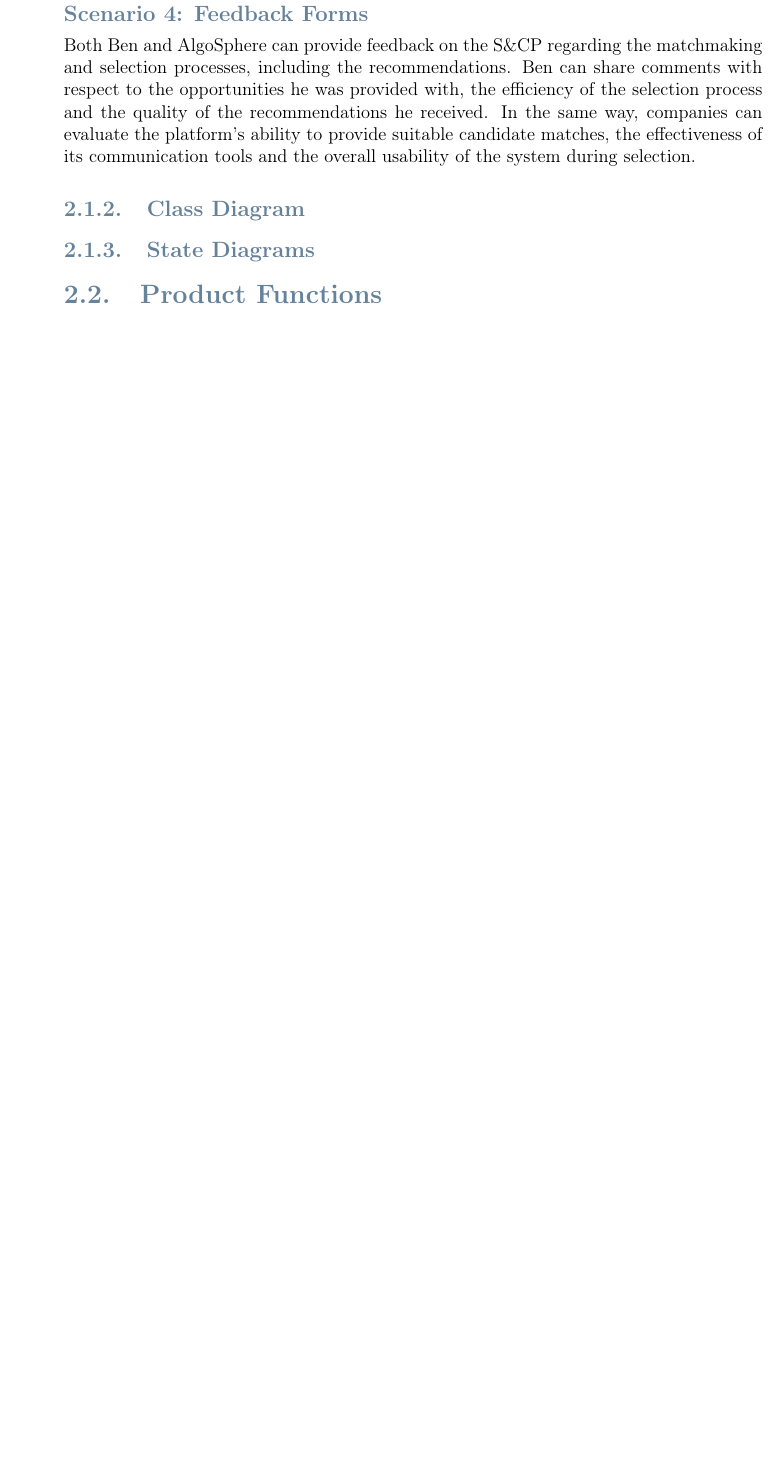
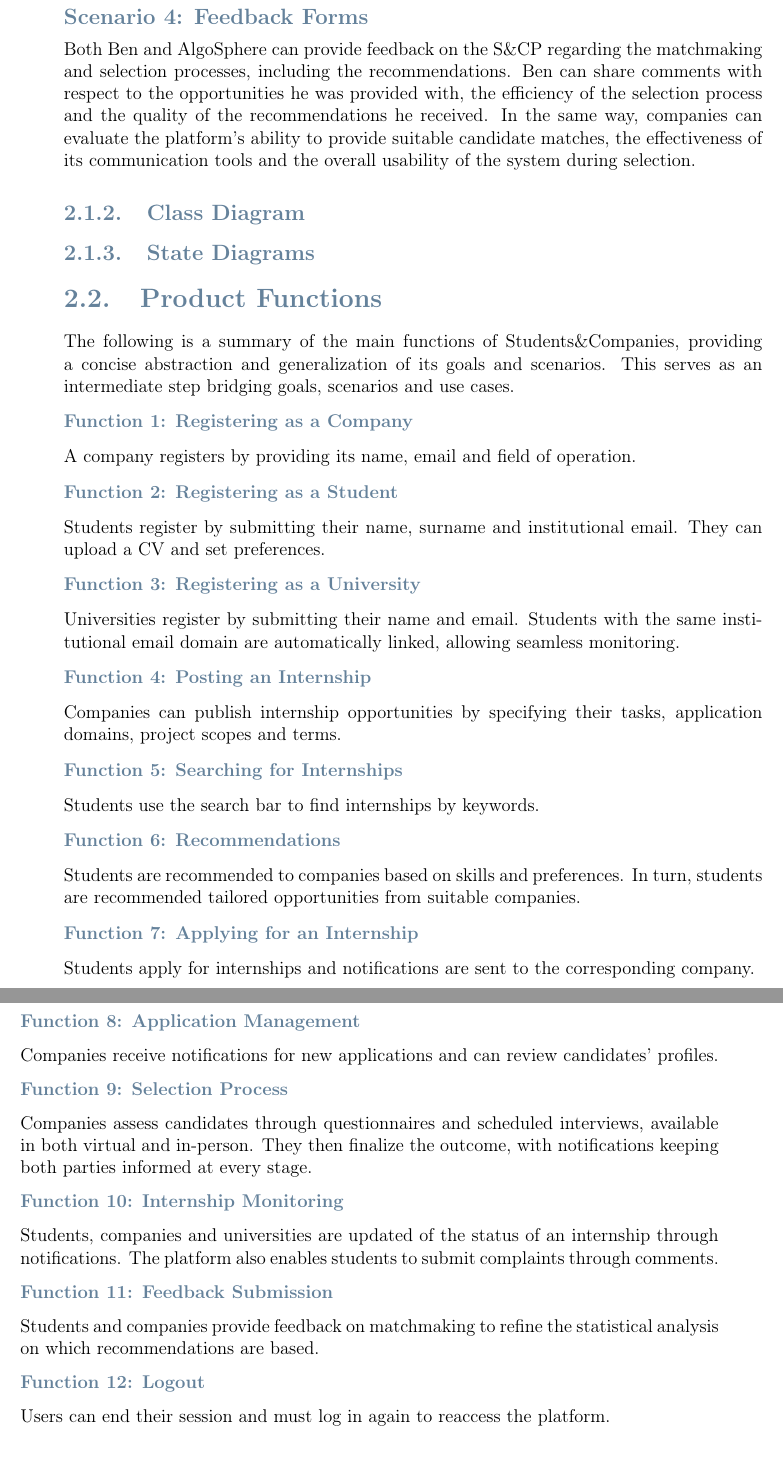
Before and after one commit to andreacarrara-polimi/RDD-SE2-POLIMI, a LaTeX document (RASD/main.tex, which reads RASD/chapters/2-overall-description.tex): part of page 13 of 26 before the commit and two parts of pages 13 and 14 of 28 after it, the two joined at a grey line, cut so that both start at the same text, the shorter picture padded with empty space. Compiled offline with pdfLaTeX.

Commit message:
RASD: Add product functions

```diff
--- a/RASD/chapters/2-overall-description.tex
+++ b/RASD/chapters/2-overall-description.tex
@@ -58,3 +59,57 @@ In the same way, companies can evaluate the platform's ability to provide suitab
 \subsection{Class Diagram}
 \subsection{State Diagrams}
 \section{Product Functions}
+The following is a summary of the main functions of Students\&Companies, providing a concise abstraction and generalization of its goals and scenarios.
+This serves as an intermediate step bridging goals, scenarios and use cases.
+
+\textbf{\textcolor{polimiblue}{Function 1: Registering as a Company}}
+
+A company registers by providing its name, email and field of operation.
+
+\textbf{\textcolor{polimiblue}{Function 2: Registering as a Student}}
+
+Students register by submitting their name, surname and institutional email.
+They can upload a CV and set preferences.
+
+\textbf{\textcolor{polimiblue}{Function 3: Registering as a University}}
+
+Universities register by submitting their name and email.
+Students with the same institutional email domain are automatically linked, allowing seamless monitoring.
+
+\textbf{\textcolor{polimiblue}{Function 4: Posting an Internship}}
+
+Companies can publish internship opportunities by specifying their tasks, application domains, project scopes and terms.
+
+\textbf{\textcolor{polimiblue}{Function 5: Searching for Internships}}
+
+Students use the search bar to find internships by keywords.
+
+\textbf{\textcolor{polimiblue}{Function 6: Recommendations}}
+
+Students are recommended to companies based on skills and preferences. In turn, students are recommended tailored opportunities from suitable companies.
+
+\textbf{\textcolor{polimiblue}{Function 7: Applying for an Internship}}
+
+Students apply for internships and notifications are sent to the corresponding company.
+
+\textbf{\textcolor{polimiblue}{Function 8: Application Management}}
+
+Companies receive notifications for new applications and can review candidates’ profiles.
+
+\textbf{\textcolor{polimiblue}{Function 9: Selection Process}}
+
+Companies assess candidates through questionnaires and scheduled interviews, available in both virtual and in-person.
+They then finalize the outcome, with notifications keeping both parties informed at every stage.
+
+\textbf{\textcolor{polimiblue}{Function 10: Internship Monitoring}}
+
+Students, companies and universities are updated of the status of an internship through notifications.
+The platform also enables students to submit complaints through comments.
+
+\textbf{\textcolor{polimiblue}{Function 11: Feedback Submission}}
+
+Students and companies provide feedback on matchmaking to refine the statistical analysis on which recommendations are based.
+
+\textbf{\textcolor{polimiblue}{Function 12: Logout}}
+
+Users can end their session and must log in again to reaccess the platform.
```
Also changed, not shown: RASD/chapters/2-overall-description.tex (19 more changed lines).
